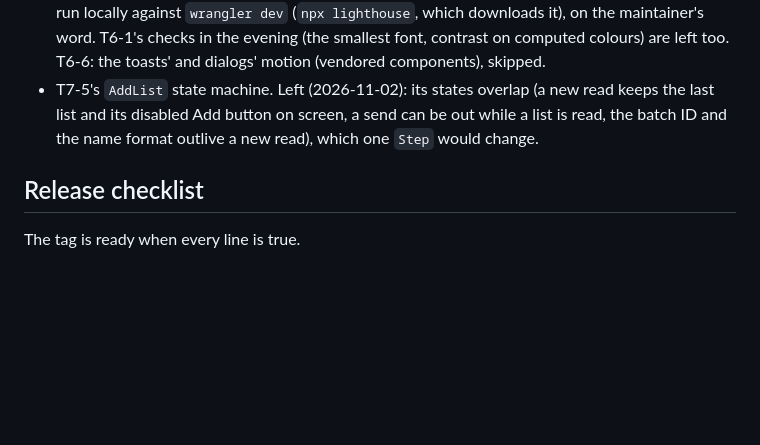
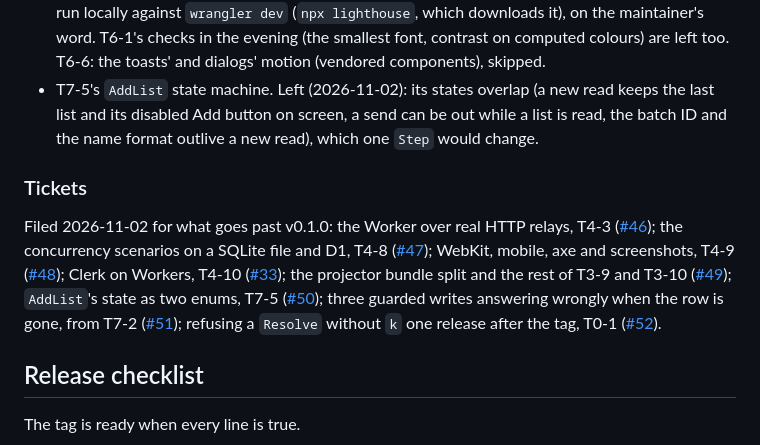
Before and after one commit to sagikazarmark/rafi.orig, a Markdown page: docs/plans/final-pre-release-check.md, the part around the change. Rendered like a GitHub page; blank space fills up the shorter version.

Commit message:
The final pre-release check names the issues filed for what goes past v0.1.0: the Worker over real HTTP relays (#46), the concurrency scenarios on a SQLite file and D1 (#47), WebKit, mobile, axe and screenshots (#48), Clerk on Workers (#33, commented with T4-10's Accept), the projector bundle split and the rest of T3-9 and T3-10 (#49), AddList's state as two enums (#50), three guarded writes answering wrongly when the row is gone (#51), and refusing a Resolve without k one release after the tag (#52).

```diff
--- a/docs/plans/final-pre-release-check.md
+++ b/docs/plans/final-pre-release-check.md
@@ -1329,6 +1329,16 @@ clippy`, `just test` (with `RESTATE_SERVER_BIN`) and `just workers` (`WORKERS_AP
   disabled Add button on screen, a send can be out while a list is read, the batch ID and the name format outlive a
   new read), which one `Step` would change.
 
+### Tickets
+
+Filed 2026-11-02 for what goes past v0.1.0: the Worker over real HTTP relays, T4-3 ([#46](https://github.com/sagikazarmark/rafi.orig/issues/46));
+the concurrency scenarios on a SQLite file and D1, T4-8 ([#47](https://github.com/sagikazarmark/rafi.orig/issues/47)); WebKit, mobile, axe and
+screenshots, T4-9 ([#48](https://github.com/sagikazarmark/rafi.orig/issues/48)); Clerk on Workers, T4-10 ([#33](https://github.com/sagikazarmark/rafi.orig/issues/33));
+the projector bundle split and the rest of T3-9 and T3-10 ([#49](https://github.com/sagikazarmark/rafi.orig/issues/49)); `AddList`'s state as two
+enums, T7-5 ([#50](https://github.com/sagikazarmark/rafi.orig/issues/50)); three guarded writes answering wrongly when the row is gone, from T7-2
+([#51](https://github.com/sagikazarmark/rafi.orig/issues/51)); refusing a `Resolve` without `k` one release after the tag, T0-1
+([#52](https://github.com/sagikazarmark/rafi.orig/issues/52)).
+
 ## Release checklist
 
 The tag is ready when every line is true.
```
